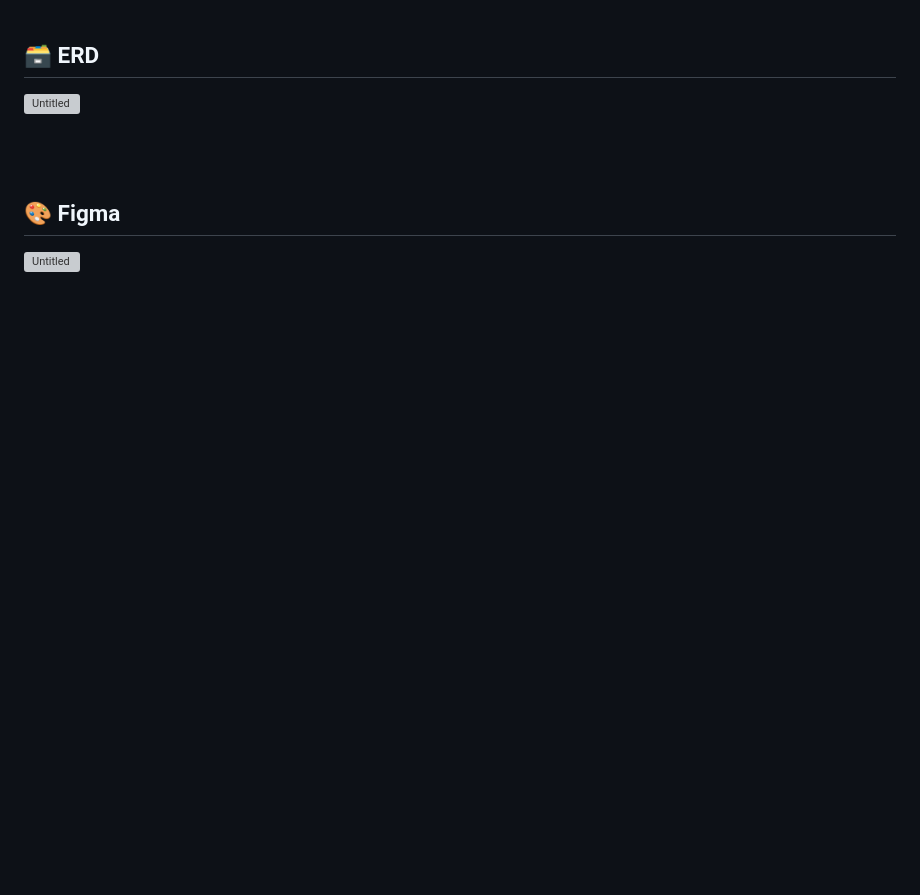
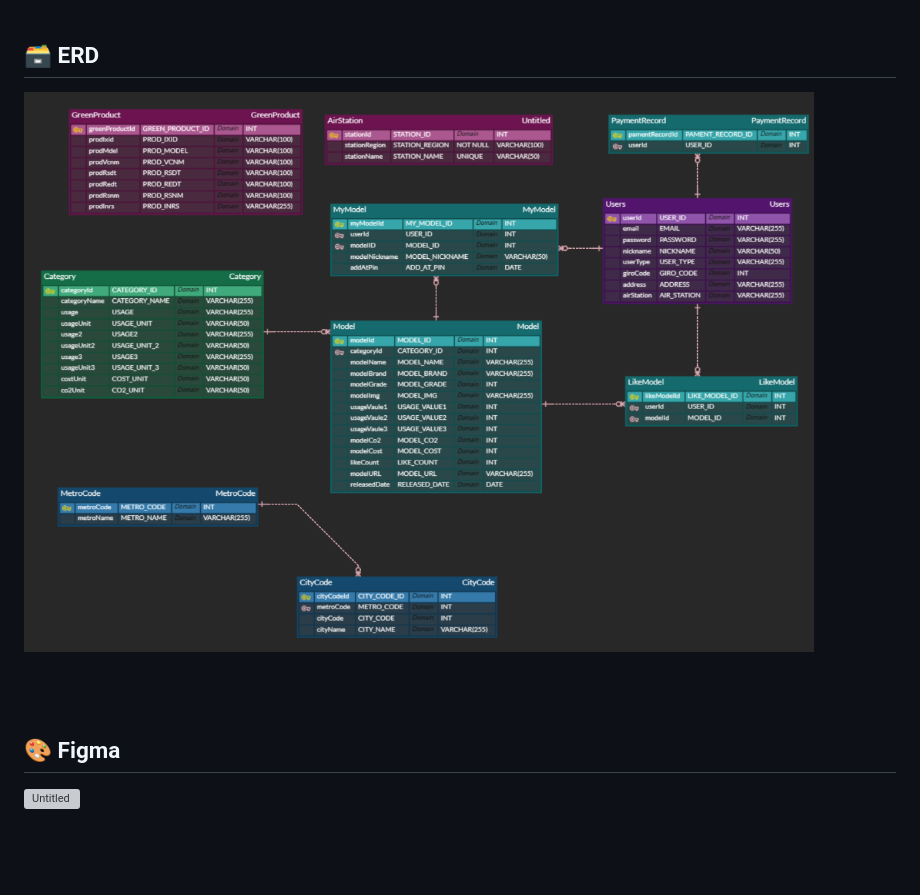
Before and after one commit to ejoohee/knocknock, a Markdown page: README.md, the part around the change printed below. Drawn GitHub-style; blank space fills up the shorter version; grey boxes are pictures that could not be loaded.

Commit message:
Docs : Readme.md 수정

```diff
--- a/README.md
+++ b/README.md
@@ -73,7 +73,7 @@
 
 ## 🗃️ ERD
 
-![Untitled](./assets/erd.png)
+![Untitled](./exec/assets/erd.png)
 
 <br>
 
```
Also changed, not shown: other parts of README.md (+1 -1 lines).
